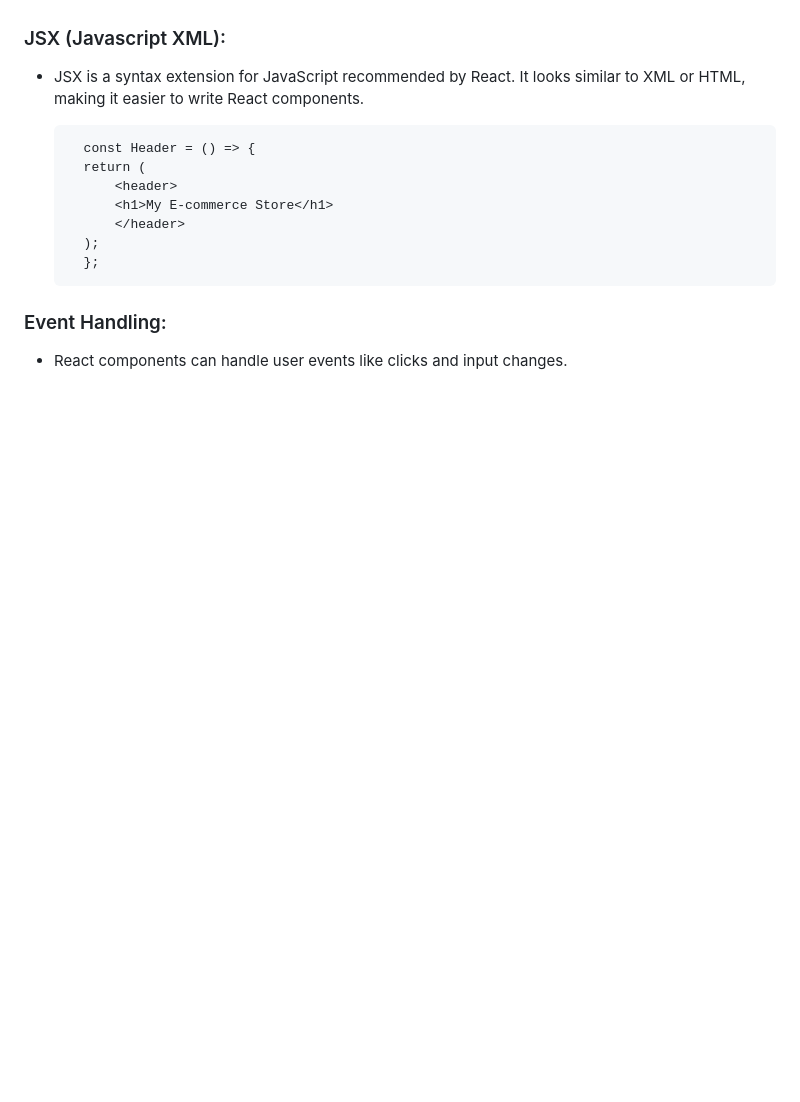
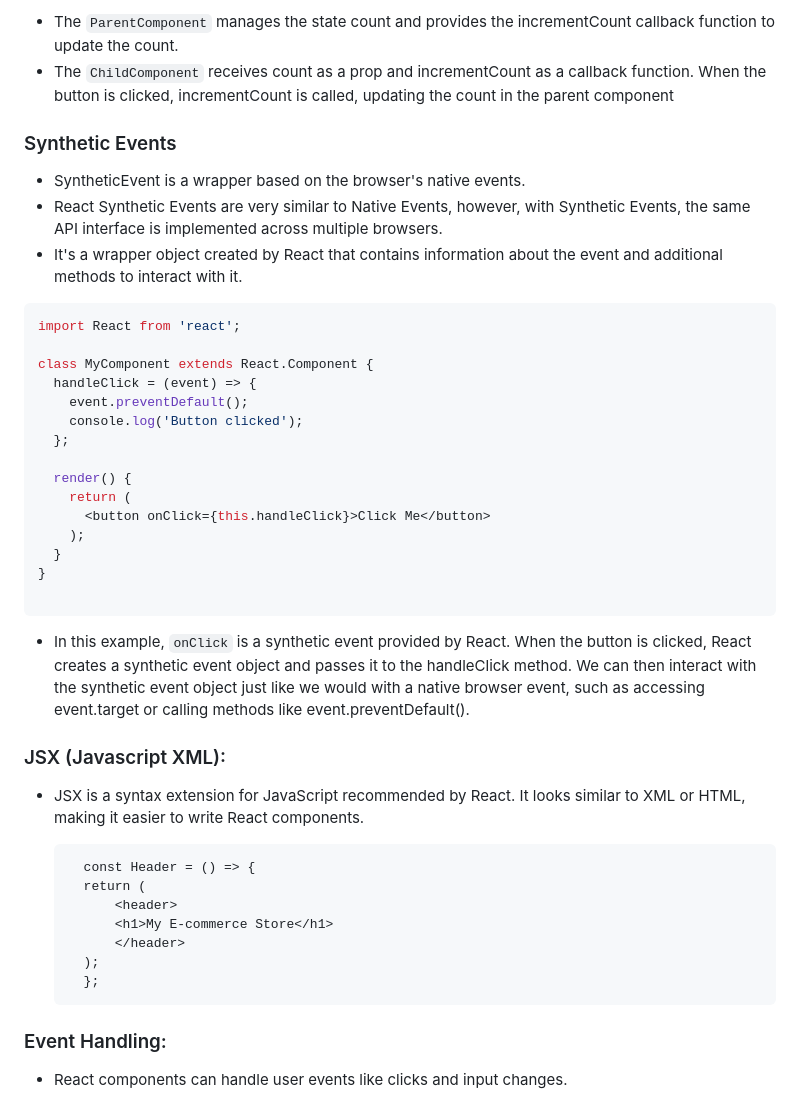
Before and after one commit to utkarsh-1602/interview-approaches, a Markdown page: frontend-concepts/reactjs/Readme.md, the part around one of its changes. Drawn GitHub-style; blank space fills up the shorter version.

````diff
--- a/frontend-concepts/reactjs/Readme.md
+++ b/frontend-concepts/reactjs/Readme.md
@@ -117,3 +184,32 @@ React 16.3 introduced some changes to the lifecycle methods and added some new m
+- The `ParentComponent` manages the state count and provides the incrementCount callback function to update the count.
+- The `ChildComponent` receives count as a prop and incrementCount as a callback function. When the button is clicked, incrementCount is called, updating the count in the parent component
+
+### Synthetic Events
+- SyntheticEvent is a wrapper based on the browser's native events.
+- React Synthetic Events are very similar to Native Events, however, with Synthetic Events, the same API interface is implemented across multiple browsers.
+- It's a wrapper object created by React that contains information about the event and additional methods to interact with it.
+
+```javascript
+import React from 'react';
+
+class MyComponent extends React.Component {
+  handleClick = (event) => {
+    event.preventDefault();
+    console.log('Button clicked');
+  };
+
+  render() {
+    return (
+      <button onClick={this.handleClick}>Click Me</button>
+    );
+  }
+}
+
+```
+
+- In this example, `onClick` is a synthetic event provided by React. When the button is clicked, React creates a synthetic event object and passes it to the handleClick method. We can then interact with the synthetic event object just like we would with a native browser event, such as accessing event.target or calling methods like event.preventDefault().
+
+
 
 ### JSX (Javascript XML):
 - JSX is a syntax extension for JavaScript recommended by React. It looks similar to XML or HTML, making it easier to write React components.
````
Also changed, not shown: other parts of frontend-concepts/reactjs/Readme.md (+67 -0 lines).
